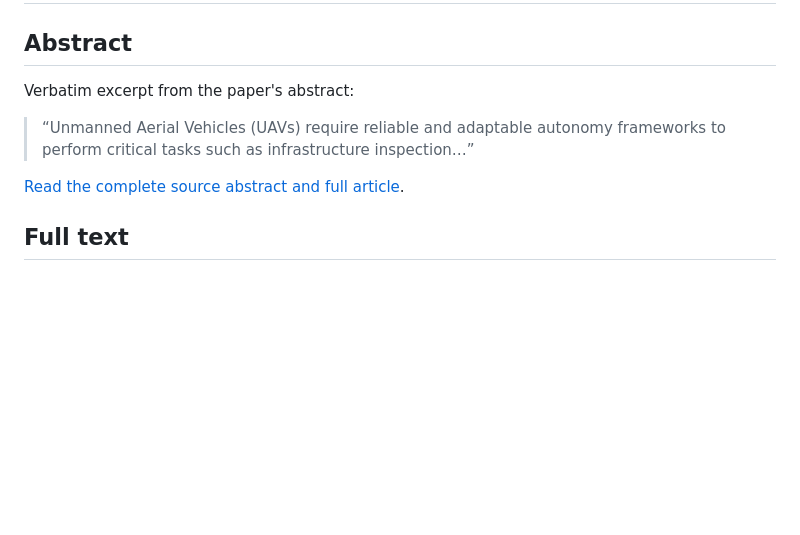
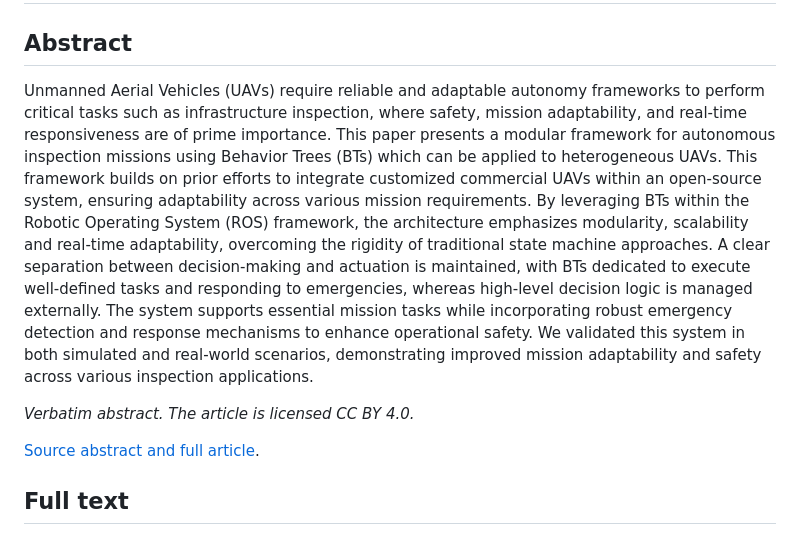
Before and after one commit to nobel-ai-tests/behavior-trees-autonomy, a Markdown page: papers/gil-castilla-et-al-2026-uav-emergency-handling.md, the part around the change. GitHub-like rendering; blank space fills up the shorter version.

Commit message:
Inline full CC BY abstract for Gil-Castilla et al

```diff
--- a/papers/gil-castilla-et-al-2026-uav-emergency-handling.md
+++ b/papers/gil-castilla-et-al-2026-uav-emergency-handling.md
@@ -2,11 +2,11 @@
 
 ## Abstract
 
-Verbatim excerpt from the paper's abstract:
+Unmanned Aerial Vehicles (UAVs) require reliable and adaptable autonomy frameworks to perform critical tasks such as infrastructure inspection, where safety, mission adaptability, and real-time responsiveness are of prime importance. This paper presents a modular framework for autonomous inspection missions using Behavior Trees (BTs) which can be applied to heterogeneous UAVs. This framework builds on prior efforts to integrate customized commercial UAVs within an open-source system, ensuring adaptability across various mission requirements. By leveraging BTs within the Robotic Operating System (ROS) framework, the architecture emphasizes modularity, scalability and real-time adaptability, overcoming the rigidity of traditional state machine approaches. A clear separation between decision-making and actuation is maintained, with BTs dedicated to execute well-defined tasks and responding to emergencies, whereas high-level decision logic is managed externally. The system supports essential mission tasks while incorporating robust emergency detection and response mechanisms to enhance operational safety. We validated this system in both simulated and real-world scenarios, demonstrating improved mission adaptability and safety across various inspection applications.
 
-> “Unmanned Aerial Vehicles (UAVs) require reliable and adaptable autonomy frameworks to perform critical tasks such as infrastructure inspection…”
+*Verbatim abstract. The article is licensed CC BY 4.0.*
 
-[Read the complete source abstract and full article](https://link.springer.com/article/10.1007/s10846-026-02367-z).
+[Source abstract and full article](https://link.springer.com/article/10.1007/s10846-026-02367-z).
 
 ## Full text
 
```
